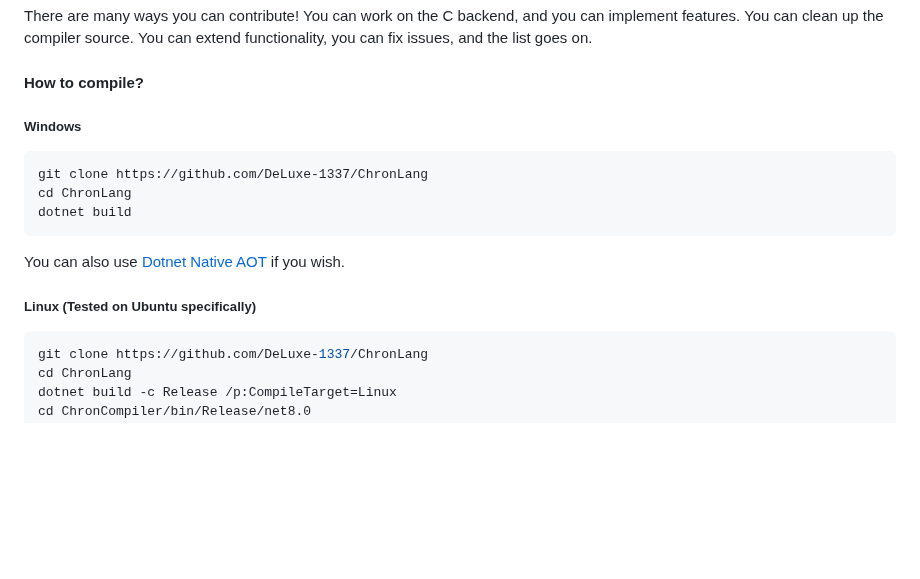
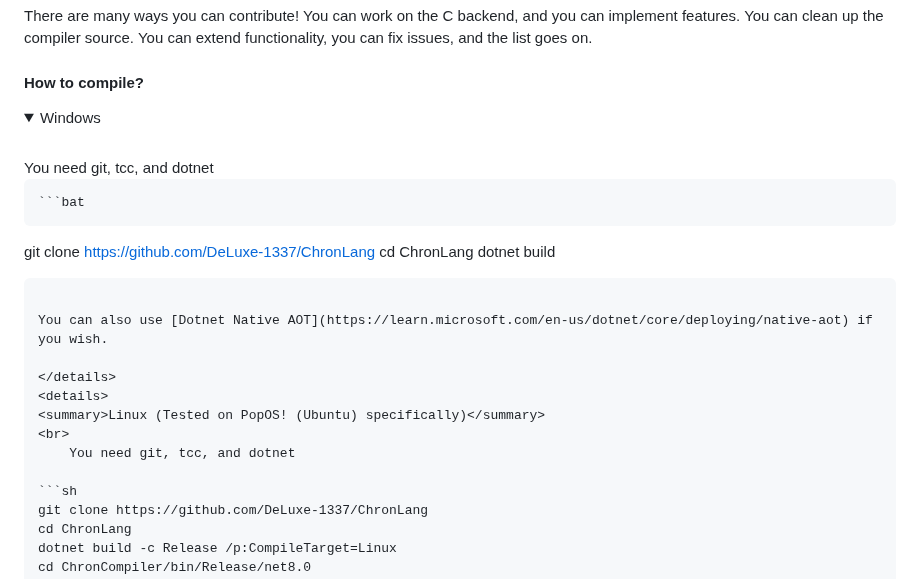
Before and after one commit to DeLuxe-1337/ChronLang, a Markdown page: README.md, the part around one of its changes. Drawn GitHub-style; folded sections open; blank space fills up the shorter version.

````diff
--- a/README.md
+++ b/README.md
@@ -63,14 +63,25 @@ Generating C source code thus allows for easy cross-platform with compilers like
 There are many ways you can contribute! You can work on the C backend, and you can implement features. You can clean up the compiler source. You can extend functionality, you can fix issues, and the list goes on.
 
 #### How to compile?
-##### Windows
-```bat
+<details>
+    <summary>Windows</summary>
+    <br>
+    You need git, tcc, and dotnet
+
+    ```bat
 git clone https://github.com/DeLuxe-1337/ChronLang
 cd ChronLang
 dotnet build
 ```
+
 You can also use [Dotnet Native AOT](https://learn.microsoft.com/en-us/dotnet/core/deploying/native-aot) if you wish.
-##### Linux (Tested on Ubuntu specifically)
+
+</details>
+<details>
+<summary>Linux (Tested on PopOS! (Ubuntu) specifically)</summary>
+<br>
+    You need git, tcc, and dotnet
+
 ```sh
 git clone https://github.com/DeLuxe-1337/ChronLang
 cd ChronLang
````
Also changed, not shown: other parts of README.md (+3 -0 lines).
